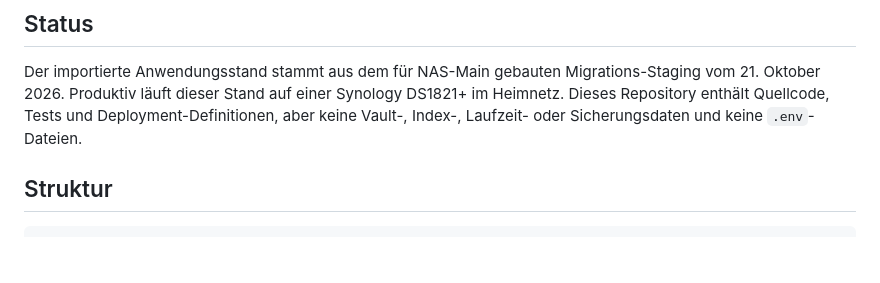
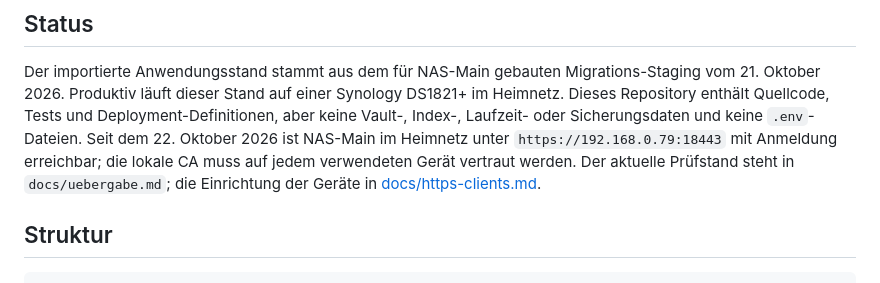
Before and after one commit to TraderReality/SecBrainDashboard, a Markdown page: README.md, the part around the change. Rendered like a GitHub page; blank space fills up the shorter version.

Commit message:
Document SECBrain HTTPS rollout and client trust

```diff
--- a/README.md
+++ b/README.md
@@ -12,6 +12,11 @@ Migrations-Staging vom 21. Oktober 2026. Produktiv läuft dieser Stand auf einer
 Synology DS1821+ im Heimnetz. Dieses Repository enthält Quellcode, Tests und
 Deployment-Definitionen, aber keine Vault-, Index-, Laufzeit- oder
 Sicherungsdaten und keine `.env`-Dateien.
+Seit dem 22. Oktober 2026 ist NAS-Main im Heimnetz unter
+`https://192.168.0.79:18443` mit Anmeldung erreichbar; die lokale CA muss auf
+jedem verwendeten Gerät vertraut werden. Der aktuelle Prüfstand steht in
+`docs/uebergabe.md`; die Einrichtung der Geräte in
+[docs/https-clients.md](docs/https-clients.md).
 
 ## Struktur
 
```
Also changed, not shown: docs/https-clients.md (added, +57 -0 lines), docs/uebergabe.md (+66 -32 lines).
